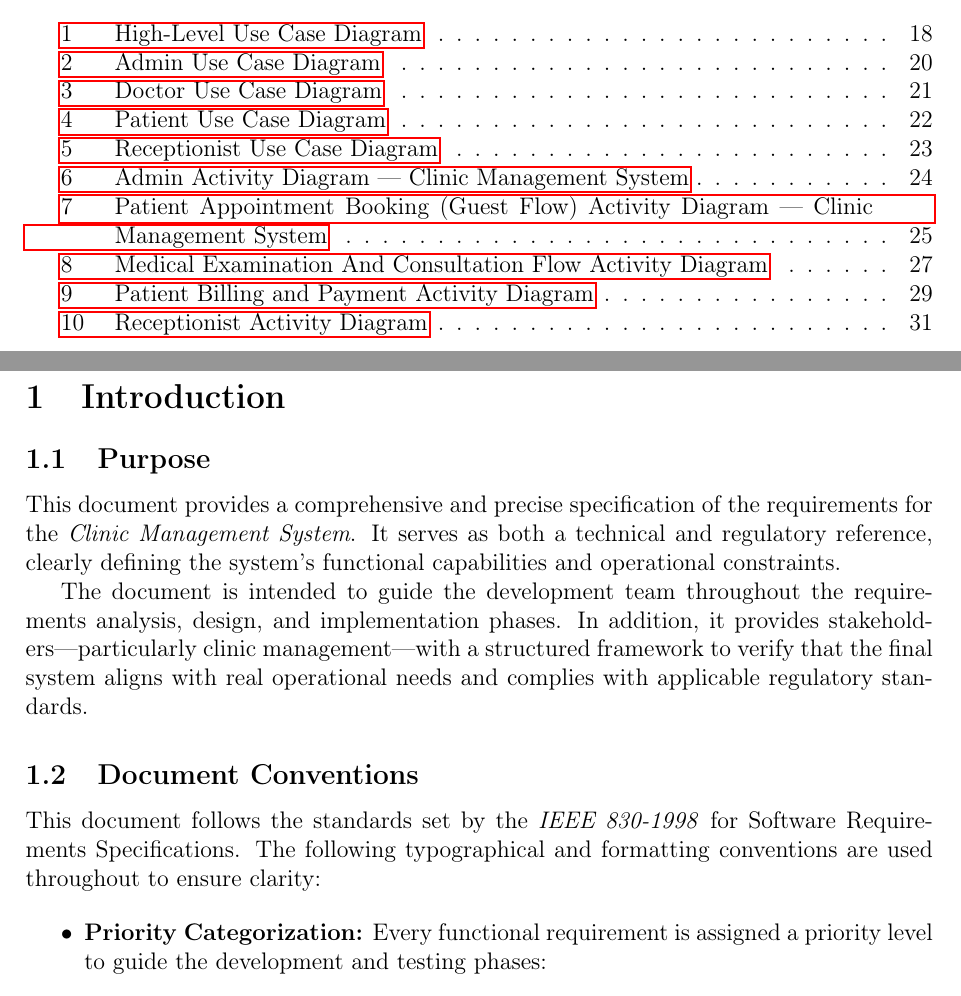
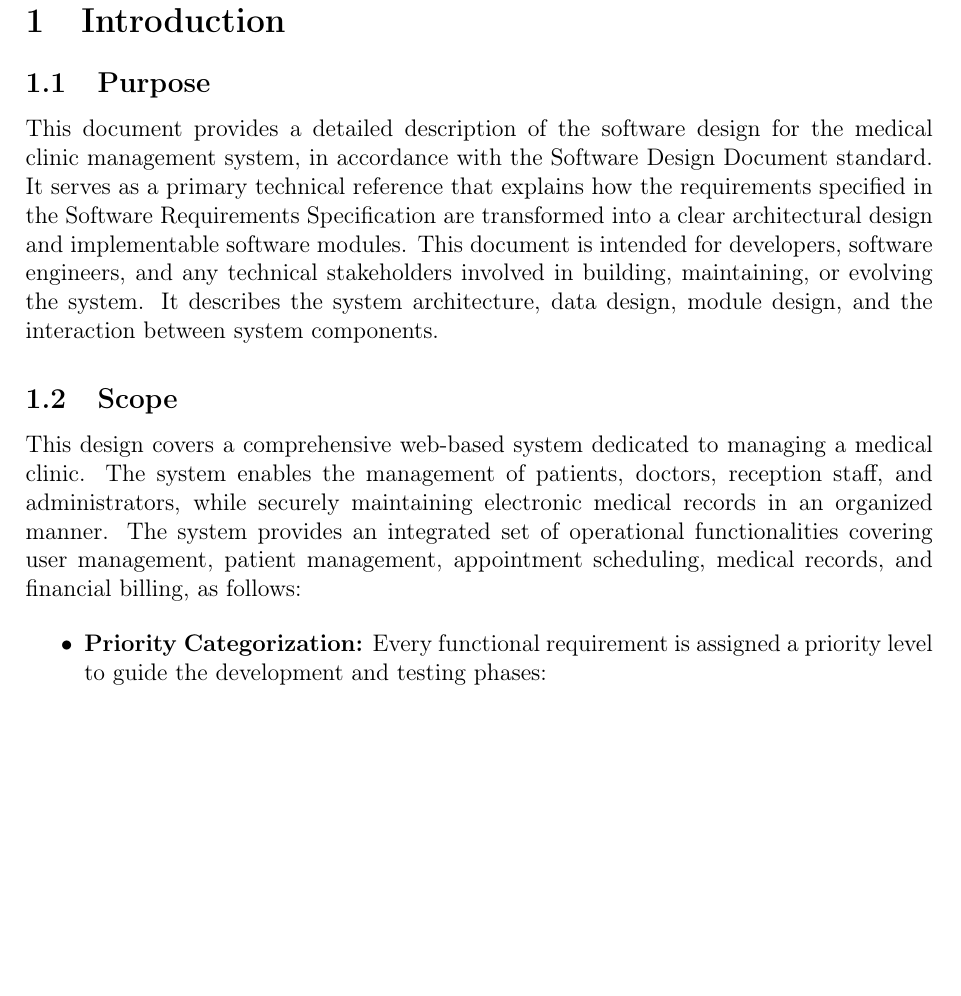
Before and after one commit to bouthlidja/bouthlidja-clinic-management-system, a LaTeX document (docs/srs/main.tex, which reads docs/srs/sections/01_introduction.tex): two parts of pages 5 and 6 of 34 before the commit and part of page 5 of 7 after it, the two joined at a grey line, cut at the place of the change, the shorter picture padded with empty space. Compiled offline with pdfLaTeX.

Commit message:
modified main and introduction

```diff
--- a/docs/srs/sections/01_introduction.tex
+++ b/docs/srs/sections/01_introduction.tex
@@ -2,13 +2,16 @@
 
 \subsection{Purpose}
 
-This document provides a comprehensive and precise specification of the requirements for the \textit{Clinic Management System}. It serves as both a technical and regulatory reference, clearly defining the system’s functional capabilities and operational constraints.
+This document provides a detailed description of the software design for the medical clinic management system, in accordance with the Software Design Document standard.
+It serves as a primary technical reference that explains how the requirements specified in the Software Requirements Specification are transformed into a clear architectural design and implementable software modules.
+This document is intended for developers, software engineers, and any technical stakeholders involved in building, maintaining, or evolving the system. It describes the system architecture, data design, module design, and the interaction between system components.
 
-The document is intended to guide the development team throughout the requirements analysis, design, and implementation phases. In addition, it provides stakeholders—particularly clinic management—with a structured framework to verify that the final system aligns with real operational needs and complies with applicable regulatory standards.
 
-\subsection{Document Conventions}
+\subsection{Scope}
 
-This document follows the standards set by the \textit{IEEE 830-1998} for Software Requirements Specifications. The following typographical and formatting conventions are used throughout to ensure clarity:
+This design covers a comprehensive web-based system dedicated to managing a medical clinic. The system enables the management of patients, doctors, reception staff, and administrators, while securely maintaining electronic medical records in an organized manner.
+The system provides an integrated set of operational functionalities covering user management, patient management, appointment scheduling, medical records, and financial billing, as follows:
+
 
 \begin{itemize}
 	\item \textbf{Priority Categorization:} Every functional requirement is assigned a priority level to guide the development and testing phases:
```
Also changed, not shown: docs/srs/main.tex (+1 -13 lines).
